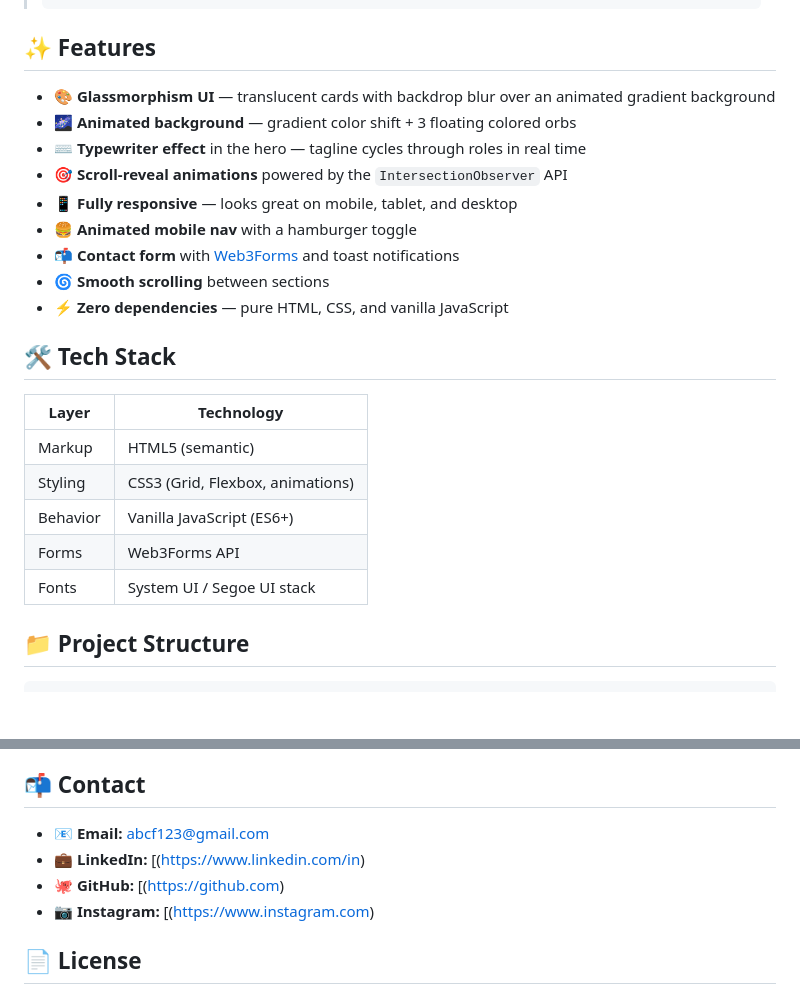
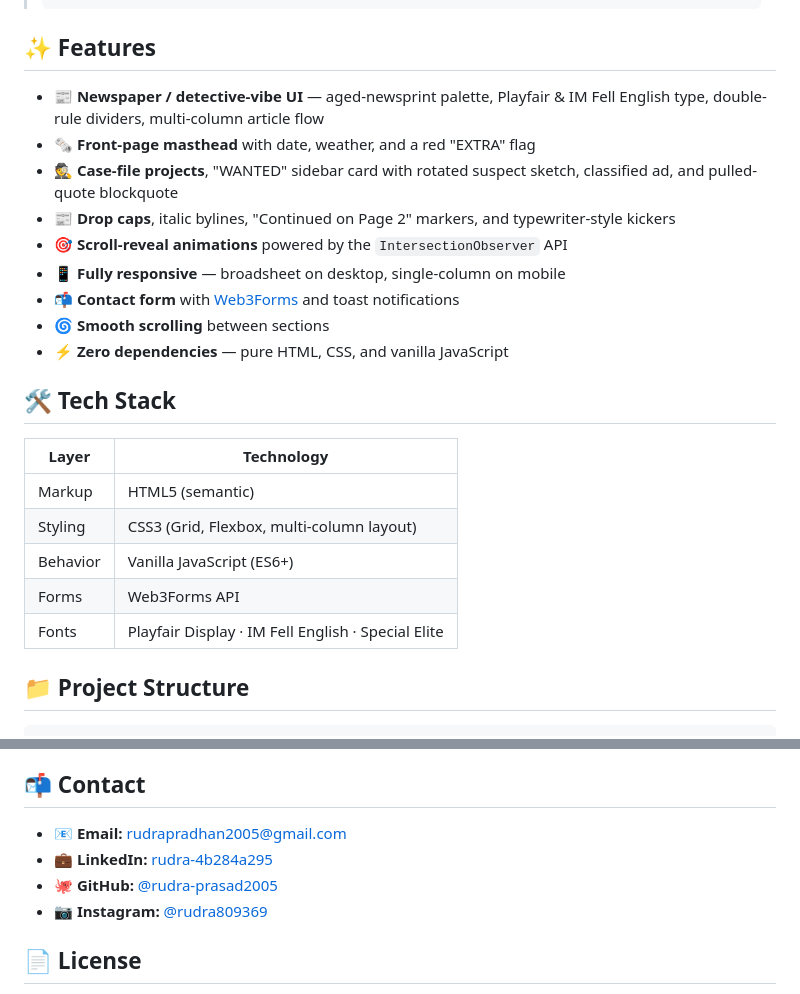
Before and after one commit to rudra-prasad2005/Personal-portfolio-web-side, a Markdown page: README.md, 2 parts joined by grey strips. GitHub-like rendering; blank space fills up the shorter version.

Commit message:
Revise README with new portfolio details
Updated portfolio description and added social media links.

```diff
--- a/README.md
+++ b/README.md
@@ -31,25 +49,25 @@ This repository hosts my personal portfolio — a single-page site that doubles
 
 ## ✨ Features
 
-- 🎨 **Glassmorphism UI** — translucent cards with backdrop blur over an animated gradient background
-- 🌌 **Animated background** — gradient color shift + 3 floating colored orbs
-- ⌨️ **Typewriter effect** in the hero — tagline cycles through roles in real time
+- 📰 **Newspaper / detective-vibe UI** — aged-newsprint palette, Playfair & IM Fell English type, double-rule dividers, multi-column article flow
+- 🗞️ **Front-page masthead** with date, weather, and a red "EXTRA" flag
+- 🕵️ **Case-file projects**, "WANTED" sidebar card with rotated suspect sketch, classified ad, and pulled-quote blockquote
+- 📰 **Drop caps**, italic bylines, "Continued on Page 2" markers, and typewriter-style kickers
 - 🎯 **Scroll-reveal animations** powered by the `IntersectionObserver` API
-- 📱 **Fully responsive** — looks great on mobile, tablet, and desktop
-- 🍔 **Animated mobile nav** with a hamburger toggle
+- 📱 **Fully responsive** — broadsheet on desktop, single-column on mobile
 - 📬 **Contact form** with [Web3Forms](https://web3forms.com/) and toast notifications
 - 🌀 **Smooth scrolling** between sections
 - ⚡ **Zero dependencies** — pure HTML, CSS, and vanilla JavaScript
 
 ## 🛠️ Tech Stack
 
-| Layer    | Technology                       |
-| -------- | -------------------------------- |
-| Markup   | HTML5 (semantic)                 |
-| Styling  | CSS3 (Grid, Flexbox, animations) |
-| Behavior | Vanilla JavaScript (ES6+)        |
-| Forms    | Web3Forms API                    |
-| Fonts    | System UI / Segoe UI stack       |
+| Layer    | Technology                                  |
+| -------- | ------------------------------------------- |
+| Markup   | HTML5 (semantic)                            |
+| Styling  | CSS3 (Grid, Flexbox, multi-column layout)   |
+| Behavior | Vanilla JavaScript (ES6+)                   |
+| Forms    | Web3Forms API                               |
+| Fonts    | Playfair Display · IM Fell English · Special Elite |
 
 ## 📁 Project Structure
 
@@ -110,10 +128,10 @@ This is a personal portfolio, but suggestions and feedback are always welcome. F
 
 ## 📬 Contact
 
-- 📧 **Email:** abcf123@gmail.com
-- 💼 **LinkedIn:** [(https://www.linkedin.com/in)
-- 🐙 **GitHub:** [(https://github.com)
-- 📷 **Instagram:** [(https://www.instagram.com)
+- 📧 **Email:** rudrapradhan2005@gmail.com
+- 💼 **LinkedIn:** [rudra-4b284a295](https://www.linkedin.com/in/rudra-4b284a295/)
+- 🐙 **GitHub:** [@rudra-prasad2005](https://github.com/rudra-prasad2005)
+- 📷 **Instagram:** [@rudra809369](https://www.instagram.com/rudra809369/)
 
 ## 📄 License
 
```
Also changed, not shown: other parts of README.md (+20 -2 lines).
